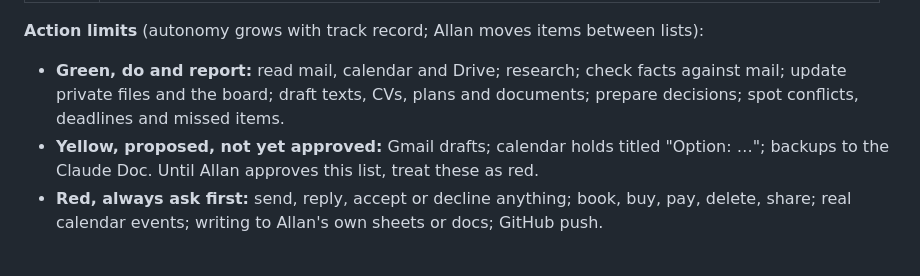
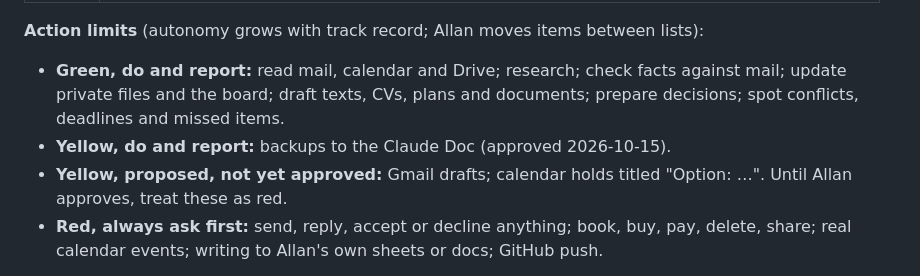
Before and after one commit to securelithos/Nis2sprint, a Markdown page: allan-company/CLAUDE.md, the part around the change. GitHub-like rendering.

Commit message:
Backups to the Claude Doc approved; friction log and org ideas in roadmap
Co-Authored-By: Claude Opus 5.5 <noreply@anthropic.com>
Claude-Session: https://claude.ai/code/session_0119g1mVMM2LcuReDjStYCEj

```diff
--- a/allan-company/CLAUDE.md
+++ b/allan-company/CLAUDE.md
@@ -43,7 +43,8 @@ Based on Alex Lieberman's pyramid of proactivity. Every agent aims for level 5 w
 
 **Action limits** (autonomy grows with track record; Allan moves items between lists):
 - **Green, do and report:** read mail, calendar and Drive; research; check facts against mail; update private files and the board; draft texts, CVs, plans and documents; prepare decisions; spot conflicts, deadlines and missed items.
-- **Yellow, proposed, not yet approved:** Gmail drafts; calendar holds titled "Option: …"; backups to the Claude Doc. Until Allan approves this list, treat these as red.
+- **Yellow, do and report:** backups to the Claude Doc (approved 2026-10-15).
+- **Yellow, proposed, not yet approved:** Gmail drafts; calendar holds titled "Option: …". Until Allan approves, treat these as red.
 - **Red, always ask first:** send, reply, accept or decline anything; book, buy, pay, delete, share; real calendar events; writing to Allan's own sheets or docs; GitHub push.
 
 **Level-5 report format** (use for anything done without a direct instruction):
```
Also changed, not shown: allan-company/roadmap.md (+2 -0 lines).
